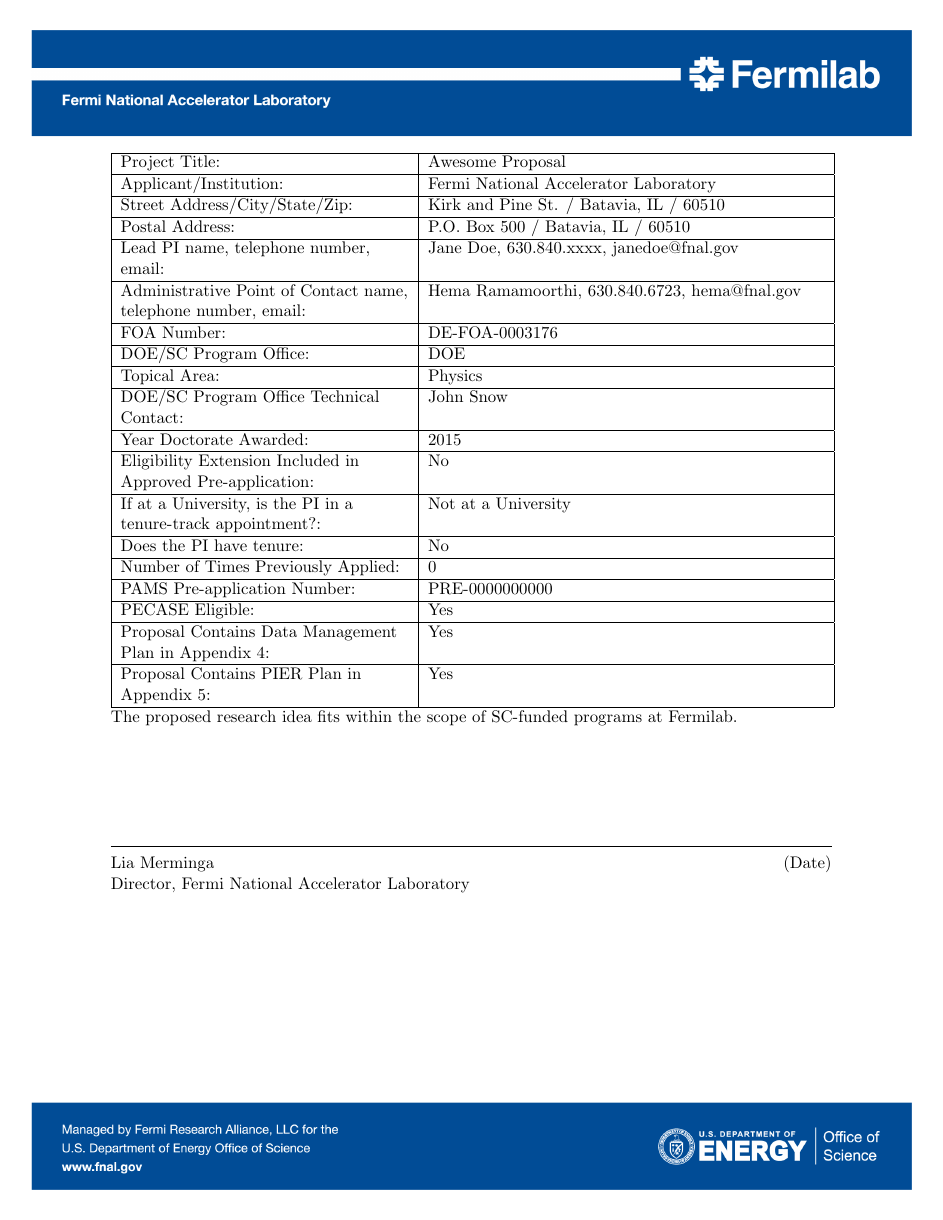
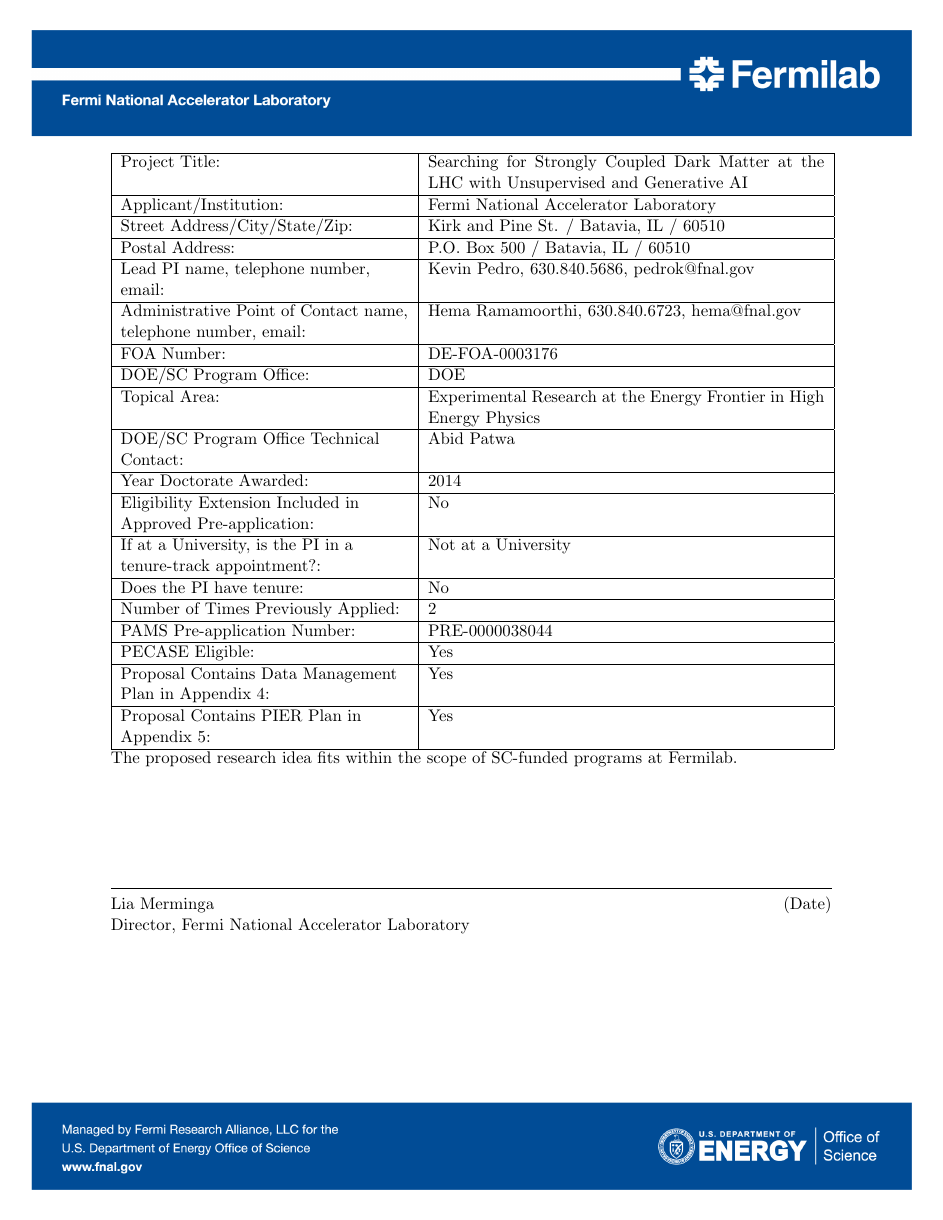
Before and after one commit to kpedro88/eca2024_proposal, a LaTeX document (main.tex, which reads info.tex): page 1 of 3. Compiled offline with pdfLaTeX.

Commit message:
specify info

```diff
--- a/info.tex
+++ b/info.tex
@@ -1,16 +1,16 @@
-\def\Title{Awesome Proposal}
-\def\Name{Jane Doe}
-\def\PhoneLast{xxxx}
-\def\EmailFirst{janedoe}
+\def\Title{Searching for Strongly Coupled Dark Matter at the LHC with Unsupervised and Generative AI}
+\def\Name{Kevin Pedro}
+\def\PhoneLast{5686}
+\def\EmailFirst{pedrok}
 \def\ProgramOffice{DOE}
-\def\TopicArea{Physics}
-\def\ProgramContact{John Snow}
-\def\YearPhD{2015}
+\def\TopicArea{Experimental Research at the Energy Frontier in High Energy Physics}
+\def\ProgramContact{Abid Patwa}
+\def\YearPhD{2014}
 \def\ExtensionReq{No}
 \def\UnivTenureTrack{Not at a University}
 \def\PITenure{No}
-\def\NumPrev{0}
-\def\PreproposalNum{PRE-0000000000}
+\def\NumPrev{2}
+\def\PreproposalNum{PRE-0000038044}
 \def\PecaseEligible{Yes}
 
 % unlikely to change
```
